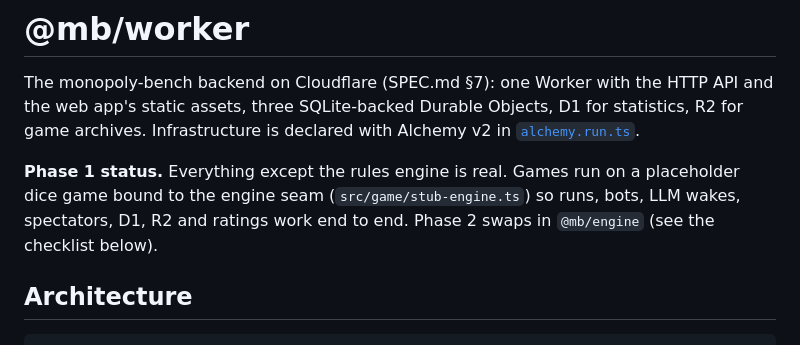
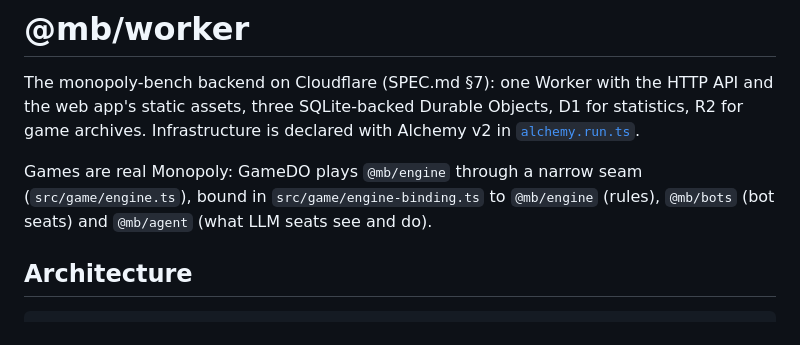
Before and after one commit to LeonardoTrapani/monopoly-bench, a Markdown page: apps/worker/README.md, the part around one of its changes. Rendered like a GitHub page.

```diff
--- a/apps/worker/README.md
+++ b/apps/worker/README.md
@@ -4,9 +4,9 @@ The monopoly-bench backend on Cloudflare (SPEC.md §7): one Worker with the HTTP
 web app's static assets, three SQLite-backed Durable Objects, D1 for statistics, R2 for game
 archives. Infrastructure is declared with Alchemy v2 in [`alchemy.run.ts`](./alchemy.run.ts).
 
-**Phase 1 status.** Everything except the rules engine is real. Games run on a placeholder dice
-game bound to the engine seam (`src/game/stub-engine.ts`) so runs, bots, LLM wakes, spectators,
-D1, R2 and ratings work end to end. Phase 2 swaps in `@mb/engine` (see the checklist below).
+Games are real Monopoly: GameDO plays `@mb/engine` through a narrow seam
+(`src/game/engine.ts`), bound in `src/game/engine-binding.ts` to `@mb/engine` (rules),
+`@mb/bots` (bot seats) and `@mb/agent` (what LLM seats see and do).
 
 ## Architecture
 
```
Also changed, not shown: other parts of apps/worker/README.md (+74 -56 lines), SPEC.md (+24 -9 lines).
